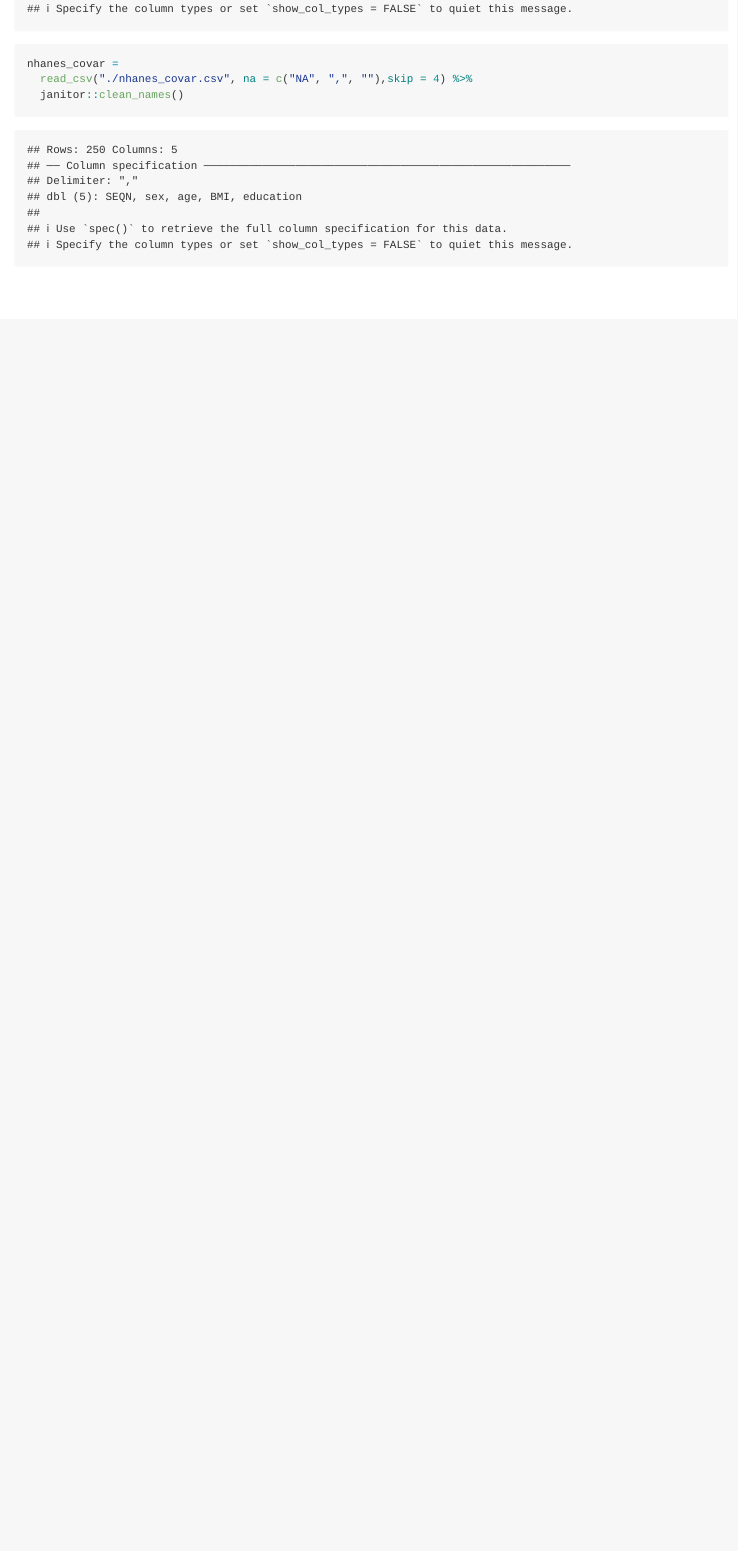
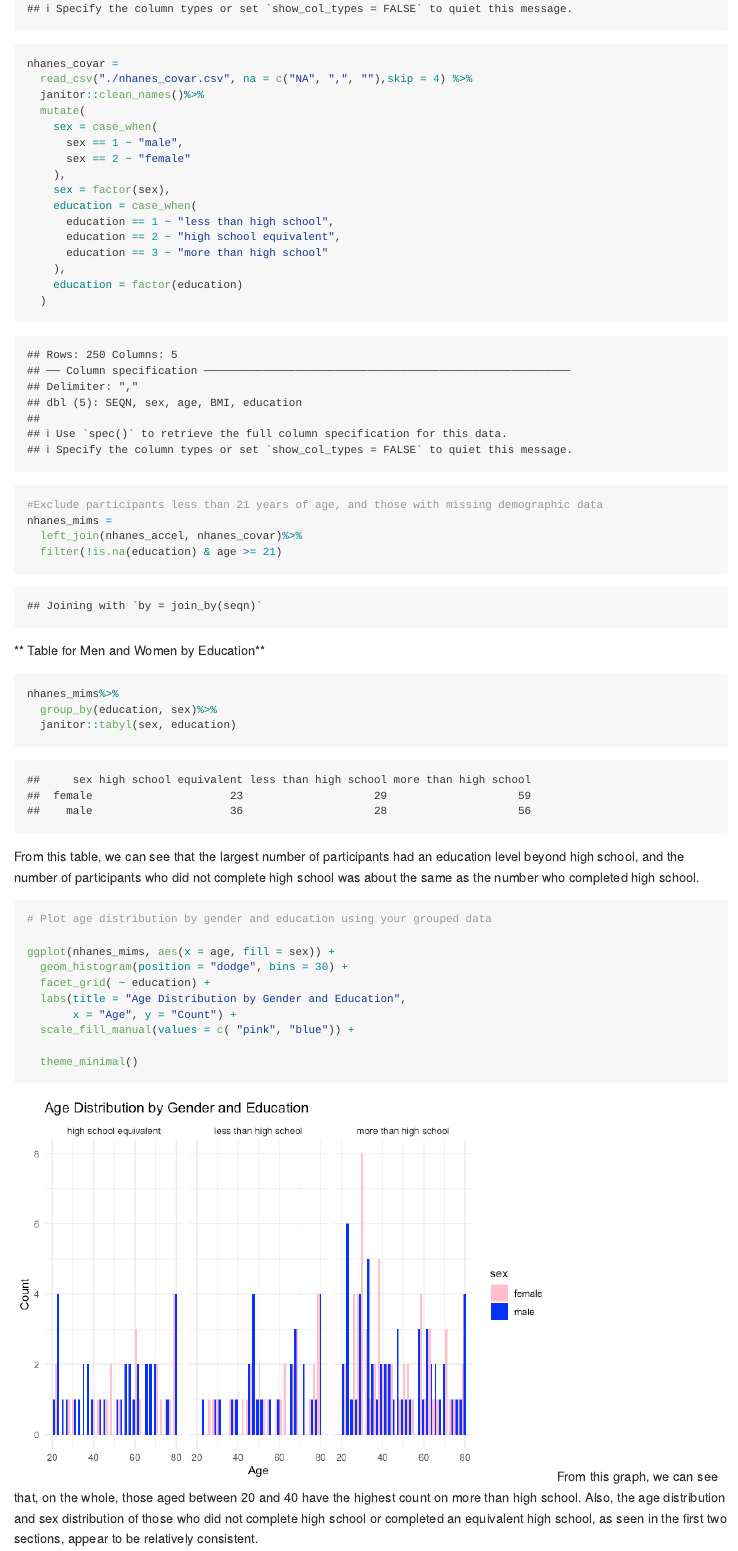
Before and after one commit to Jiayi1230/P8105_HW3_JG4890, an R Markdown document (P8105.Rmd): the page in a window 1100 px wide, from 6270 px down. The pictures show the output file P8105.md that the author committed with the source, drawn offline in the style of GitHub; long lines of code are wrapped.

Commit message:
Table and plot for Men and Women by Education

````diff
--- a/P8105.Rmd
+++ b/P8105.Rmd
@@ -128,5 +128,46 @@ nhanes_accel =
   janitor::clean_names()
 nhanes_covar =
   read_csv("./nhanes_covar.csv", na = c("NA", ",", ""),skip = 4) %>%
-  janitor::clean_names()
+  janitor::clean_names()%>%
+  mutate(
+    sex = case_when(
+      sex == 1 ~ "male",
+      sex == 2 ~ "female"
+    ),
+    sex = factor(sex),
+    education = case_when(
+      education == 1 ~ "less than high school",
+      education == 2 ~ "high school equivalent",
+      education == 3 ~ "more than high school"
+    ),
+    education = factor(education)
+  )
+#Exclude participants less than 21 years of age, and those with missing demographic data
+nhanes_mims =
+  left_join(nhanes_accel, nhanes_covar)%>%
+  filter(!is.na(education) & age >= 21)
+
 ```
+
+
+** Table for Men and Women by Education**
+```{r}
+nhanes_mims%>%
+  group_by(education, sex)%>%
+  janitor::tabyl(sex, education)
+```
+From this table, we can see that the largest number of participants had an education level beyond high school, and the number of participants who did not complete high school was about the same as the number who completed high school.
+
+```{r}
+# Plot age distribution by gender and education using your grouped data
+
+ggplot(nhanes_mims, aes(x = age, fill = sex)) +
+  geom_histogram(position = "dodge", bins = 30) +
+  facet_grid( ~ education) +
+  labs(title = "Age Distribution by Gender and Education",
+       x = "Age", y = "Count") +
+  scale_fill_manual(values = c( "pink", "blue")) +
+
+  theme_minimal()
+```
+From this graph, we can see that, on the whole, those aged between 20 and 40 have the highest count on more than high school. Also, the age distribution and sex distribution of those who did not complete high school or completed an equivalent high school, as seen in the first two sections, appear to be relatively consistent.
````
Also changed, not shown: P8105.md, P8105_files/figure-gfm/unnamed-chunk-8-1.png (added).
